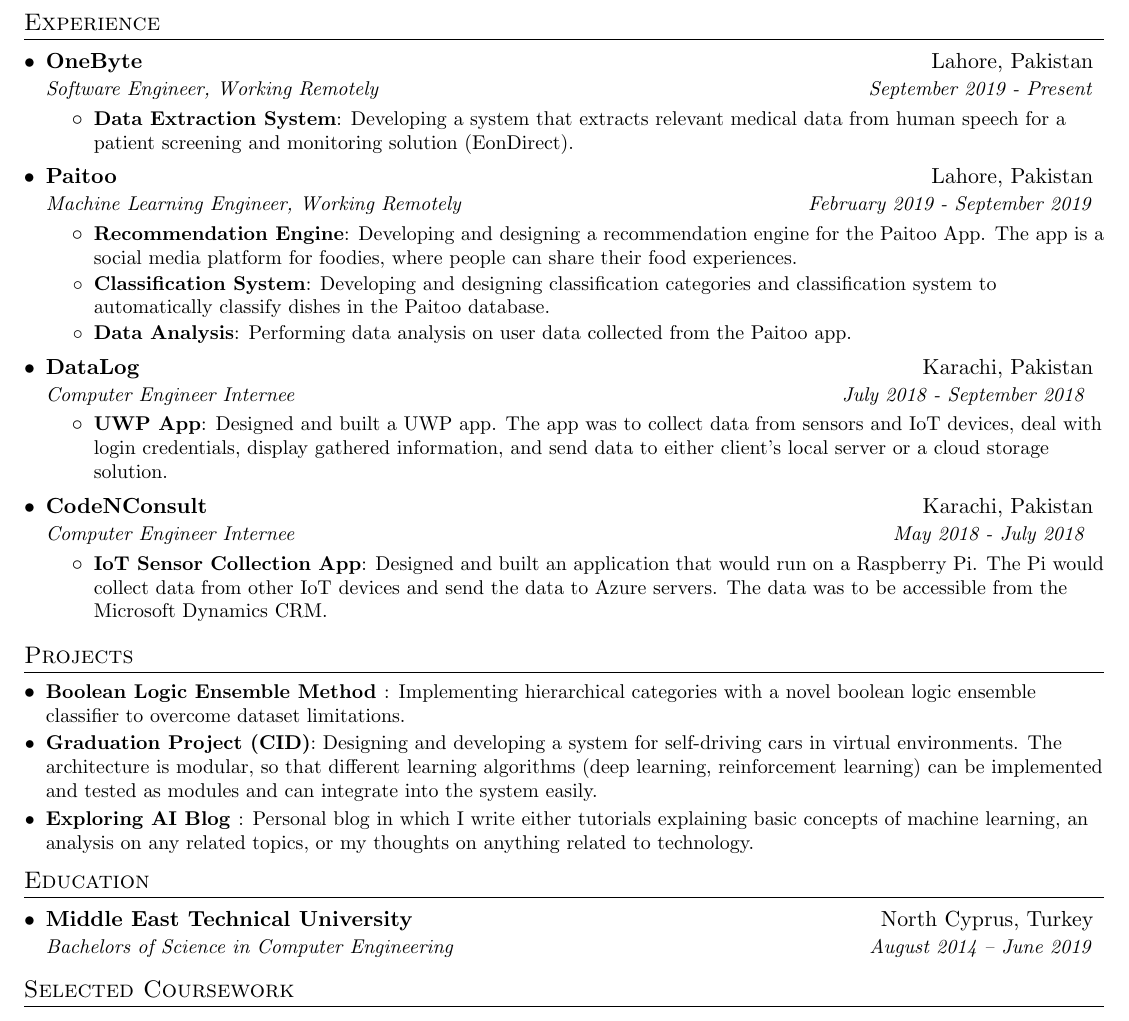
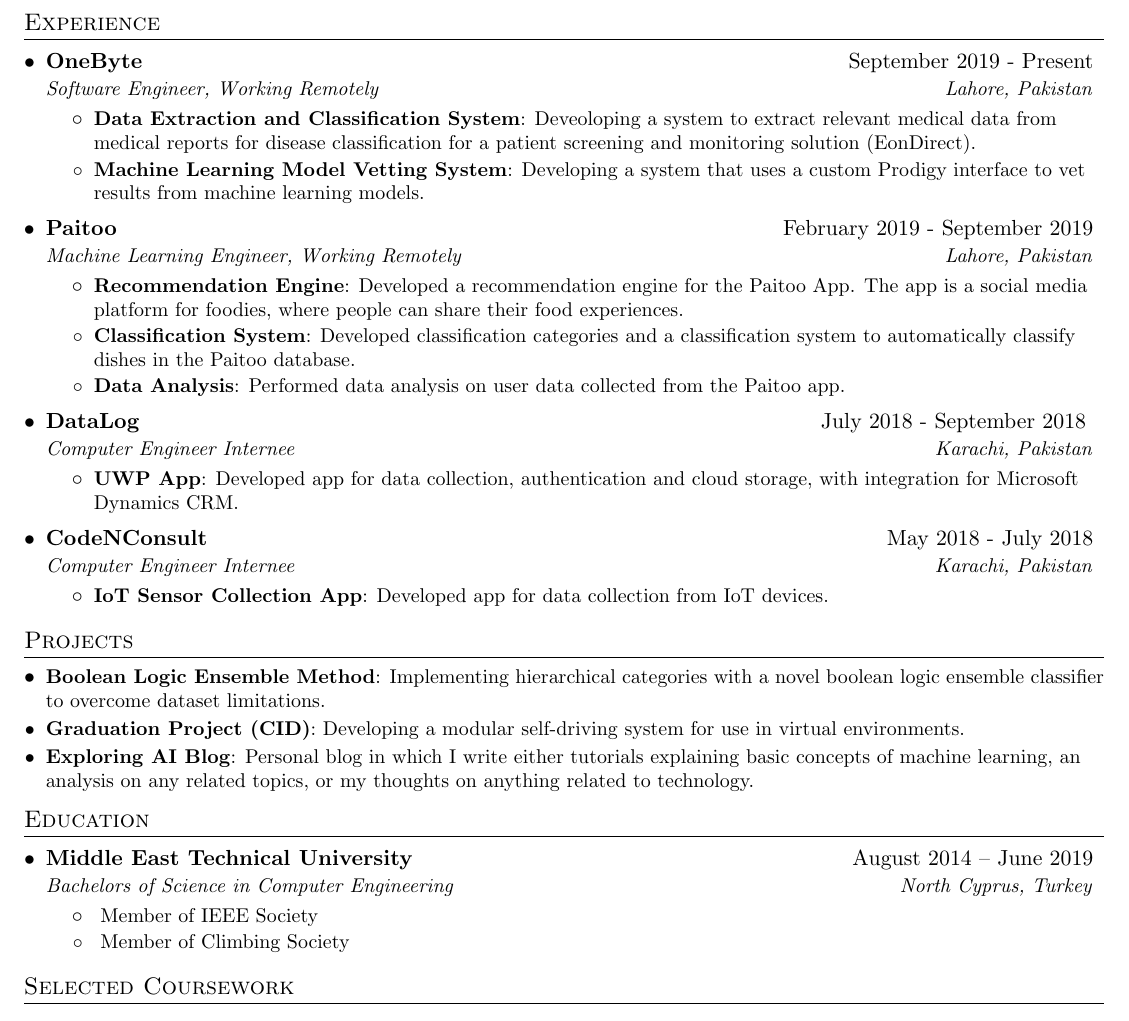
Before and after one commit to daniyal9538/Resume, a LaTeX CV (my resume.tex): part of the page, cut so that both start at the same text. Compiled offline with pdfLaTeX.

Commit message:
Updated Resume

```diff
--- a/my resume.tex
+++ b/my resume.tex
@@ -50,6 +50,12 @@
   }
 }
 
+\newcommand{\resumeItemNoColon}[2]{
+  \item\small{
+    \textbf{#1}{ #2 \vspace{-2pt}}
+  }
+}
+
 \newcommand{\resumeItemNew}[1]{
 	\item{
 		{#1}
@@ -94,40 +100,42 @@
   \resumeSubHeadingListStart
 
  \resumeSubheading
-      {OneByte}{Lahore, Pakistan}
-      {Software Engineer, Working Remotely}{September 2019 - Present}
+      {OneByte}{September 2019 - Present}
+      {Software Engineer, Working Remotely}{Lahore, Pakistan}
       \resumeItemListStart
-        \resumeItem{Data Extraction System}
-          {Developing a system that extracts relevant medical data from human speech for a patient screening and monitoring solution (EonDirect).}
+        \resumeItem{Data Extraction and Classification System}
+          {Deveoloping a system to extract relevant medical data from medical reports for disease classification for a patient screening and monitoring solution (EonDirect).}
+ \resumeItem{Machine Learning Model Vetting System}
+          {Developing a system that uses a custom Prodigy interface to vet results from machine learning models.}
       \resumeItemListEnd
 
     \resumeSubheading
-      {Paitoo}{Lahore, Pakistan}
-      {Machine Learning Engineer, Working Remotely}{February 2019 - September 2019}
+      {Paitoo}{February 2019 - September 2019}
+      {Machine Learning Engineer, Working Remotely}{Lahore, Pakistan}
       \resumeItemListStart
         \resumeItem{Recommendation Engine}
-          {Developing and designing a recommendation engine for the Paitoo App. The app is a social media platform for foodies, where people can share 	their food experiences.  }
+          {Developed a recommendation engine for the Paitoo App. The app is a social media platform for foodies, where people can share 	their food experiences.  }
 	\resumeItem{Classification System}
-          {Developing and designing classification categories and classification system to automatically classify dishes in the Paitoo database.}
+          {Developed classification categories and a classification system to automatically classify dishes in the Paitoo database.}
         \resumeItem{Data Analysis}
-          {Performing data analysis on user data collected from the Paitoo app.}
+          {Performed data analysis on user data collected from the Paitoo app.}
       \resumeItemListEnd
 
     \resumeSubheading
-      {DataLog}{Karachi, Pakistan}
-      {Computer Engineer Internee}{July 2018 - September 2018 }
+      {DataLog}{July 2018 - September 2018 }
+      {Computer Engineer Internee}{Karachi, Pakistan}
       \resumeItemListStart
         \resumeItem{UWP App}
-          {Designed and built a UWP app. The app was to  collect data from sensors and IoT devices, deal with login credentials, display gathered information, and send data to either client’s local server  or a cloud storage solution.}
+          {Developed app for data collection, authentication and cloud storage, with integration for Microsoft Dynamics CRM.}
 
       \resumeItemListEnd
 
     \resumeSubheading
-      {CodeNConsult}{Karachi, Pakistan}
-      {Computer Engineer Internee}{May 2018 - July 2018 }
+      {CodeNConsult}{May 2018 - July 2018}
+      {Computer Engineer Internee}{Karachi, Pakistan}
       \resumeItemListStart
         \resumeItem{IoT Sensor Collection App}
-          {Designed and built an application that would run on a  Raspberry Pi. The Pi would collect data from other IoT devices and send the data to Azure servers. The data was to be accessible from the Microsoft Dynamics CRM.}
+          {Developed app for data collection from IoT devices.}
 
       \resumeItemListEnd
 
@@ -140,11 +148,11 @@
 \section{Projects}
   \resumeSubHeadingListStart
 
-\resumeSubItem{Boolean Logic Ensemble Method }
+\resumeSubItem{Boolean Logic Ensemble Method}
       {Implementing hierarchical categories with a novel boolean logic ensemble classifier to overcome dataset limitations.}
 \resumeSubItem{Graduation Project (CID)}
-      {Designing and developing a system for self-driving cars in virtual environments. The architecture is modular, so that different learning algorithms (deep learning, reinforcement learning) can be implemented and tested as modules and can integrate into the system easily.}
-    \resumeSubItem{Exploring AI Blog }
+      {Developing a modular self-driving system for use in virtual environments.}
+    \resumeSubItem{Exploring AI Blog}
       {Personal blog in which I write either tutorials explaining basic concepts of  machine learning, an analysis on any related topics, or my thoughts on  anything related to technology.}
 
   \resumeSubHeadingListEnd
@@ -153,9 +161,12 @@
 \section{Education}
 \resumeSubHeadingListStart
 \resumeSubheading
-{Middle East Technical University}{North Cyprus, Turkey}
-{Bachelors of Science in Computer Engineering}{August 2014 -- June 2019}
-
+{Middle East Technical University}{August 2014 -- June 2019}
+{Bachelors of Science in Computer Engineering}{North Cyprus, Turkey}
+\resumeItemListStart
+	\resumeItemNoColon{}{Member of IEEE Society}
+	\resumeItemNoColon{}{Member of Climbing Society}
+ \resumeItemListEnd
 \resumeSubHeadingListEnd
 
 
```
